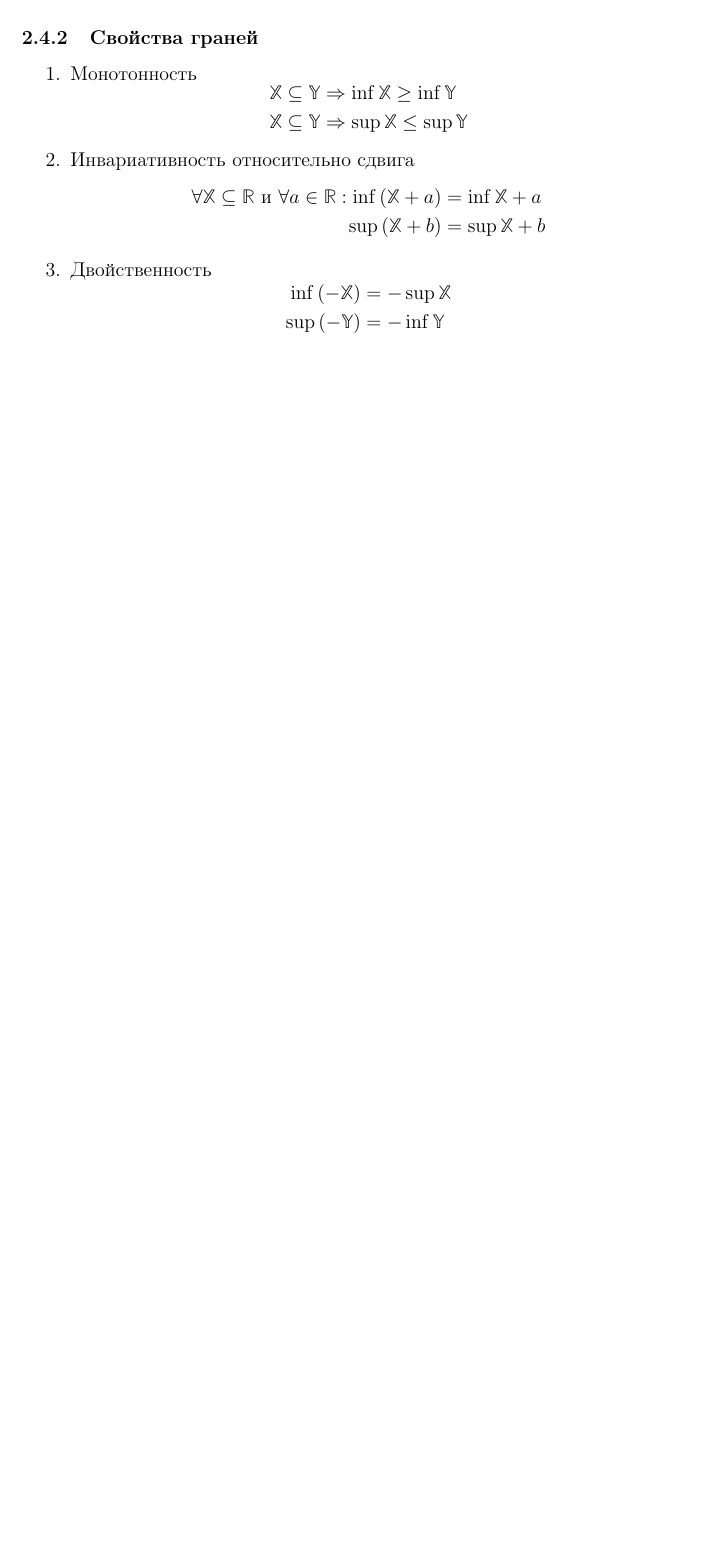
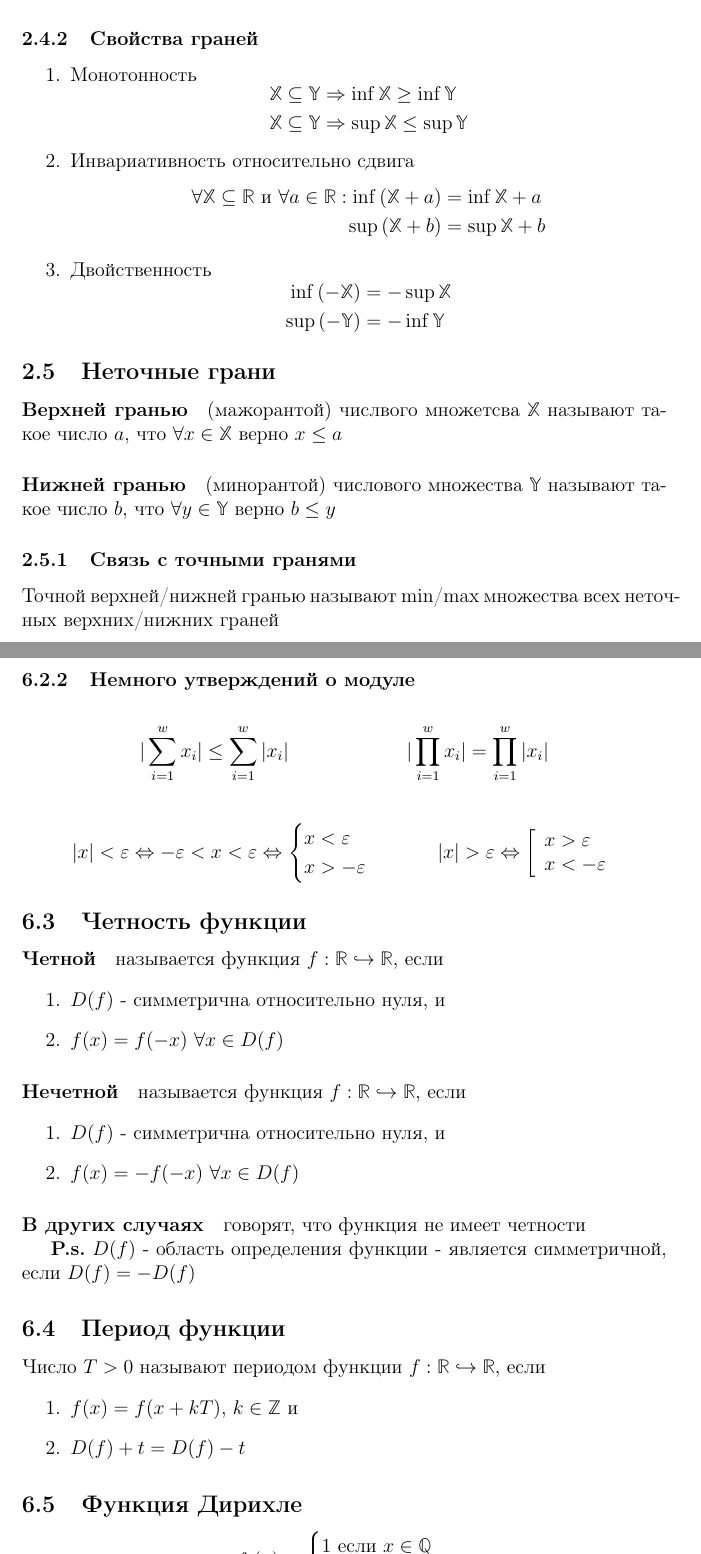
Before and after one commit to KonstantIMP/study, a LaTeX document (hse/calculus/main.tex, which reads hse/calculus/lectures/02_sets.tex, hse/calculus/lectures/07_functions.tex): part of page 7 of 14 before the commit and two parts of pages 7 and 15 of 15 after it, the two joined at a grey line, cut so that both start at the same text, the shorter picture padded with empty space. Compiled offline with pdfLaTeX.

Commit message:
Update lectures

```diff
--- a/hse/calculus/lectures/02_sets.tex
+++ b/hse/calculus/lectures/02_sets.tex
@@ -275,4 +275,16 @@ $\mathbb{X} \subseteq \mathbb{R}$ и $\mathbb{Y} \subseteq \mathbb{R}$
   }
 \end{enumerate}
 
+\subsection{Неточные грани}
+
+\paragraph{Верхней гранью} (мажорантой) числвого множетсва $\mathbb{X}$ называют такое число
+$a$, что $\forall x \in \mathbb{X}$ верно $x \leq a$
+
+\paragraph{Нижней гранью} (минорантой) числового множества $\mathbb{Y}$ называют такое число
+$b$, что $\forall y \in \mathbb{Y}$ верно $b \leq y$
+
+\subsubsection{Связь с точными гранями}
+
+Точной верхней/нижней гранью называют $\min$/$\max$ множества всех неточных верхних/нижних граней
+
 \end{document}
--- a/hse/calculus/lectures/07_functions.tex
+++ b/hse/calculus/lectures/07_functions.tex
@@ -226,4 +226,63 @@ $f(x) = \{x\}$ эквивалентно записы $\forall x \in \mathbb{R} \
 \end{multicols}
 \end{enumerate}
 
+\subsubsection{Немного утверждений о модуле}
+
+%\begin{equation}
+  \begin{align}
+    |\sum\limits_{i=1}^wx_i| \leq \sum\limits_{i=1}^w|x_i| &&
+    |\prod\limits_{i=1}^wx_i| = \prod\limits_{i=1}^w|x_i|
+  \end{align}
+  \begin{align}
+    |x| < \varepsilon \Leftrightarrow -\varepsilon < x < \varepsilon \Leftrightarrow
+    \begin{cases}
+      x < \varepsilon \\
+      x > -\varepsilon
+    \end{cases} &&
+    |x| > \varepsilon \Leftrightarrow \left[
+      \begin{array}{ll}
+        x > \varepsilon \\
+        x < -\varepsilon
+      \end{array}
+    \right .
+  \end{align}
+%\end{equation}
+
+\subsection{Четность функции}
+
+\paragraph{Четной} называется функция $f: \mathbb{R} \hookrightarrow \mathbb{R}$, если
+\begin{enumerate}
+  \item $D(f)$ - симметрична относительно нуля, и
+  \item $f(x) = f(-x)$ $\forall x \in D(f)$
+\end{enumerate}
+
+\paragraph{Нечетной} называется функция $f: \mathbb{R} \hookrightarrow \mathbb{R}$, если
+\begin{enumerate}
+  \item $D(f)$ - симметрична относительно нуля, и
+  \item $f(x) = -f(-x)$ $\forall x \in D(f)$
+\end{enumerate}
+
+\paragraph{В других случаях} говорят, что функция не имеет четности
+
+\textbf{P.s.} $D(f)$ - область определения функции - является симметричной, если $D(f) = -D(f)$
+
+\subsection{Период функции}
+
+Число $T > 0$ называют периодом функции $f:\mathbb{R} \hookrightarrow \mathbb{R}$, если
+\begin{enumerate}
+  \item $f(x) = f(x + kT)$, $k \in \mathbb{Z}$ и
+  \item $D(f) + t = D(f) - t$
+\end{enumerate}
+
+\subsection{Функция Дирихле}
+
+\begin{equation}
+  f_d(x) = \begin{cases}
+    1 \text{ если } x \in \mathbb{Q} \\
+    0 \text{ если } x \notin \mathbb{Q}
+  \end{cases}
+\end{equation}
+
+
+
 \end{document}
```
Also changed, not shown: hse/calculus/main.tex (+1 -1 lines), hse/calculus/lectures/07_functions.tex (2 more changed lines).
